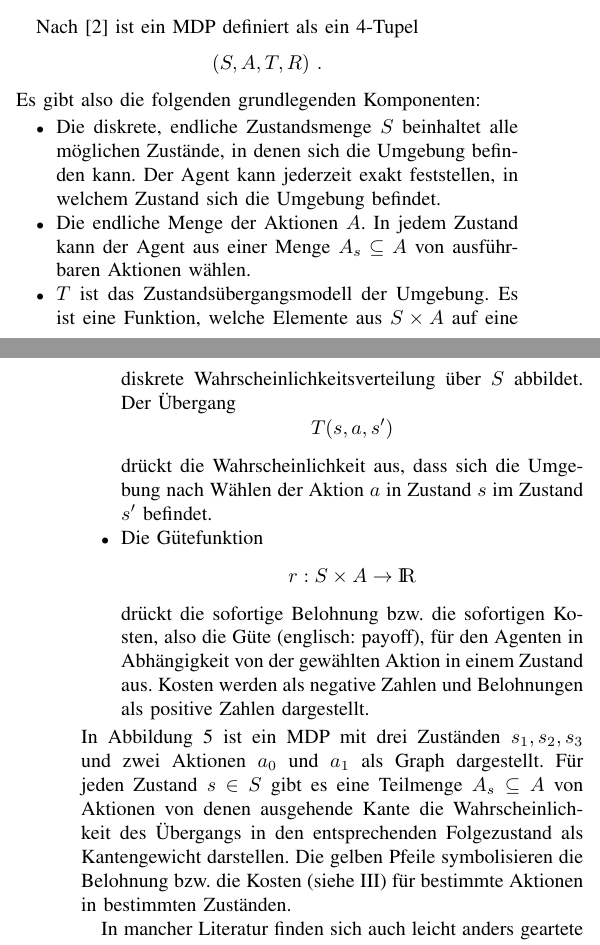
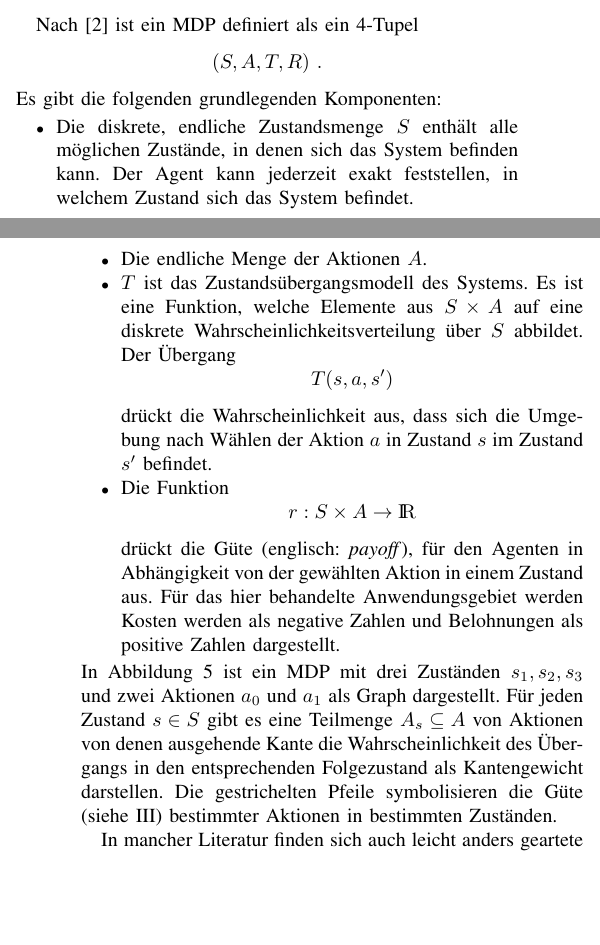
Before and after one commit to Cakem1x/proseminarAnthropomatik_MDP_POMDP, a LaTeX paper (paper.tex): two parts of the columns of pages 2 and 3 of 6, joined at a grey line, cut so that both start at the same text, the shorter picture padded with empty space. Compiled offline with pdfLaTeX.

Commit message:
Fixed the formal MDP part.

```diff
--- a/paper.tex
+++ b/paper.tex
@@ -124,23 +124,23 @@ Nach \cite{cassandra1995acting} ist ein MDP definiert als ein 4-Tupel
 \begin{equation}
 	(S, A, T, R) \ .
 \end{equation}
-Es gibt also die folgenden grundlegenden Komponenten:
+Es gibt die folgenden grundlegenden Komponenten:
 \begin{itemize}
-	\item Die diskrete, endliche Zustandsmenge $S$ beinhaltet alle möglichen Zustände, in denen sich die Umgebung befinden kann. Der Agent kann jederzeit exakt feststellen, in welchem Zustand sich die Umgebung befindet.
-	\item Die endliche Menge der Aktionen $A$. In jedem Zustand kann der Agent aus einer Menge $A_s \subseteq A$ von ausführbaren Aktionen wählen.
-	\item $T$ ist das Zustandsübergangsmodell der Umgebung. Es ist eine Funktion, welche Elemente aus $S \times A$ auf eine diskrete Wahrscheinlichkeitsverteilung über $S$ abbildet. Der Übergang
+	\item Die diskrete, endliche Zustandsmenge $S$ enthält alle möglichen Zustände, in denen sich das System befinden kann. Der Agent kann jederzeit exakt feststellen, in welchem Zustand sich das System befindet.
+	\item Die endliche Menge der Aktionen $A$.
+	\item $T$ ist das Zustandsübergangsmodell des Systems. Es ist eine Funktion, welche Elemente aus $S \times A$ auf eine diskrete Wahrscheinlichkeitsverteilung über $S$ abbildet. Der Übergang
 	\begin{equation}
 		T(s, a, s')
 	\end{equation}
 	drückt die Wahrscheinlichkeit aus, dass sich die Umgebung nach Wählen der Aktion $a$ in Zustand $s$ im Zustand $s'$ befindet.
-	\item Die Gütefunktion
+	\item Die Funktion
 	\begin{equation}
 		r: S \times A \rightarrow \IR
 		\label{eq:payoff}
 	\end{equation}
-	drückt die sofortige Belohnung bzw. die sofortigen Kosten, also die Güte (englisch: payoff), für den Agenten in Abhängigkeit von der gewählten Aktion in einem Zustand aus. Kosten werden als negative Zahlen und Belohnungen als positive Zahlen dargestellt.
+	drückt die Güte (englisch: \emph{payoff}), für den Agenten in Abhängigkeit von der gewählten Aktion in einem Zustand aus. Für das hier behandelte Anwendungsgebiet werden Kosten werden als negative Zahlen und Belohnungen als positive Zahlen dargestellt.
 \end{itemize}
-In Abbildung \ref{fig:MDP_example} ist ein MDP mit drei Zuständen $s_1, s_2, s_3$ und zwei Aktionen $a_0$ und $a_1$ als Graph dargestellt. Für jeden Zustand $s \in S$ gibt es eine Teilmenge $A_s \subseteq A$ von Aktionen von denen ausgehende Kante die Wahrscheinlichkeit des Übergangs in den entsprechenden Folgezustand als Kantengewicht darstellen. Die gelben Pfeile symbolisieren die Belohnung bzw. die Kosten (siehe \ref{eq:payoff}) für bestimmte Aktionen in bestimmten Zuständen.
+In Abbildung \ref{fig:MDP_example} ist ein MDP mit drei Zuständen $s_1, s_2, s_3$ und zwei Aktionen $a_0$ und $a_1$ als Graph dargestellt. Für jeden Zustand $s \in S$ gibt es eine Teilmenge $A_s \subseteq A$ von Aktionen von denen ausgehende Kante die Wahrscheinlichkeit des Übergangs in den entsprechenden Folgezustand als Kantengewicht darstellen. Die gestrichelten Pfeile symbolisieren die Güte (siehe \ref{eq:payoff}) bestimmter Aktionen in bestimmten Zuständen.
 
 In mancher Literatur finden sich auch leicht anders geartete Definitionen. In \cite{russell1995artificial} ist beispielsweise die Gütefunktion eine Funktion, die lediglich von dem Zustand abhängt und es gibt eine Teilmenge $S_{terminal} \subseteq S$ der Zustandsmenge die als Terminalzustände bezeichnet werden. Sobald sich der Agent in einem Terminalzustand befindet kann er keine Aktionen mehr durchführen. Dadurch kann die Modellierungen bestimmter Umgebungen vereinfacht werden, verändert das Problem nur unwesentlich.
 
```
Also changed, not shown: paper.tex (2 more changed lines).
